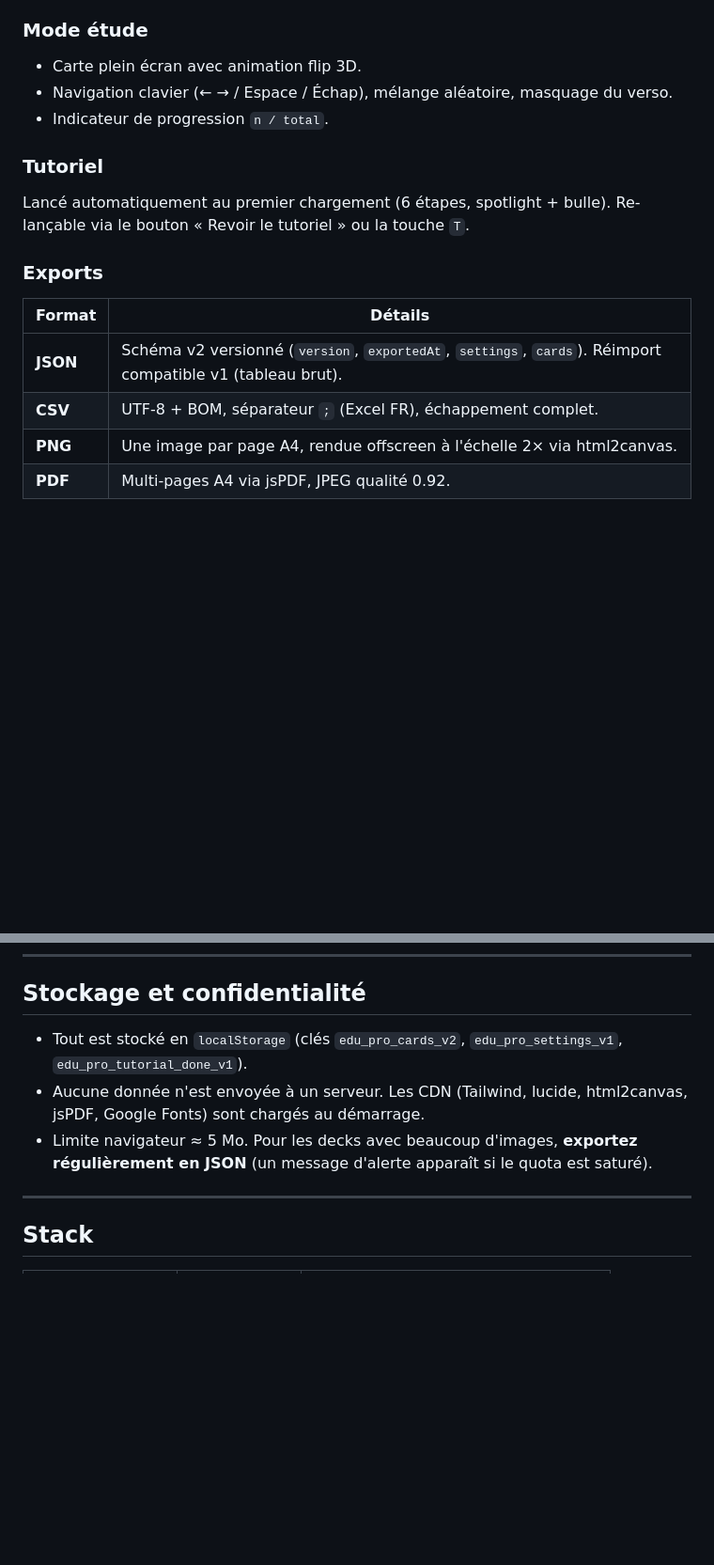
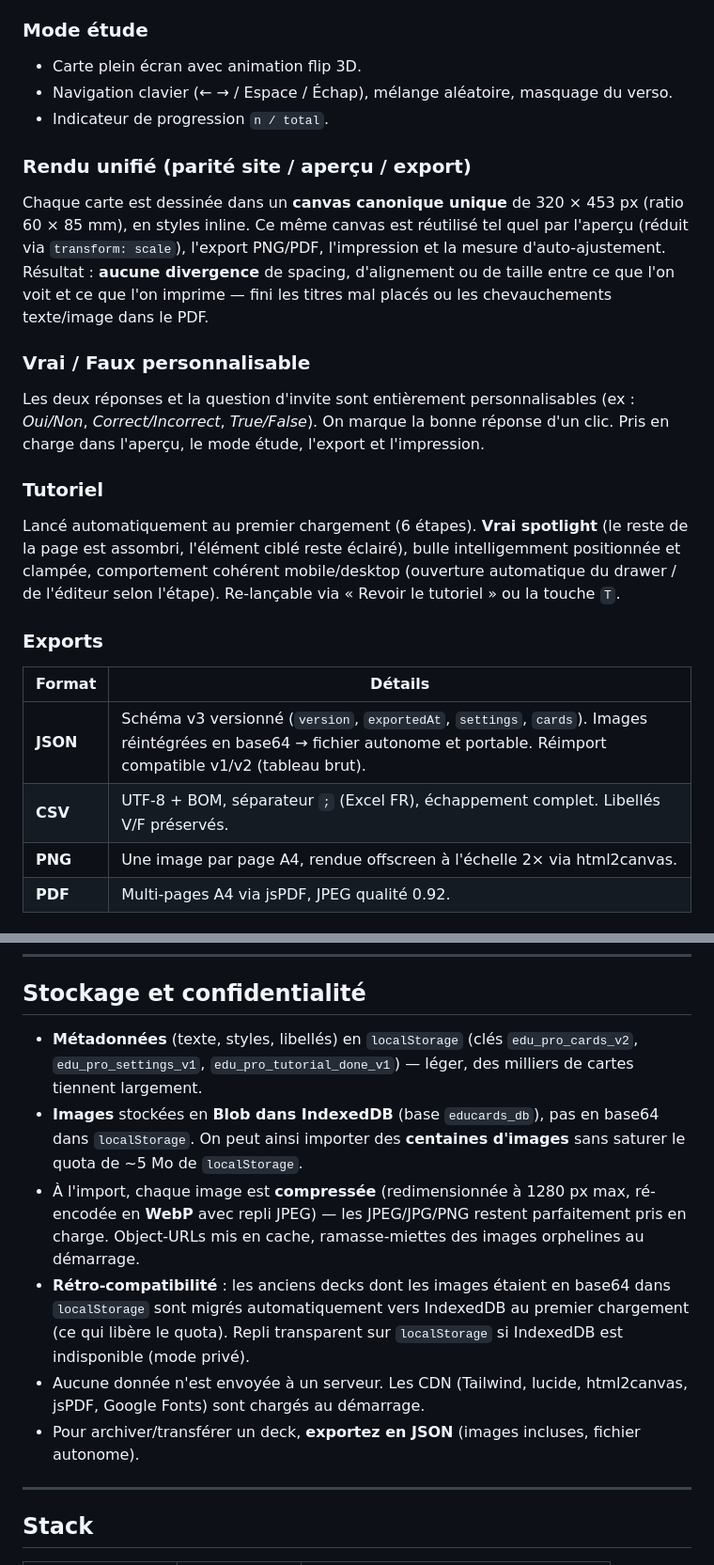
Before and after one commit to CapitainenoX/Cards-studio, a Markdown page: README.md, 2 parts joined by grey strips. Shown at 94% size. GitHub-like rendering; blank space fills up the shorter version.

Commit message:
docs: README a jour (rendu unifie, IndexedDB, V/F personnalisable, tutoriel)

```diff
--- a/README.md
+++ b/README.md
@@ -33,14 +33,20 @@ Mesure le contenu réel de chaque carte sur un clone hors-écran et réduit prog
 - Navigation clavier (← → / Espace / Échap), mélange aléatoire, masquage du verso.
 - Indicateur de progression `n / total`.
 
+### Rendu unifié (parité site / aperçu / export)
+Chaque carte est dessinée dans un **canvas canonique unique** de 320 × 453 px (ratio 60 × 85 mm), en styles inline. Ce même canvas est réutilisé tel quel par l'aperçu (réduit via `transform: scale`), l'export PNG/PDF, l'impression et la mesure d'auto-ajustement. Résultat : **aucune divergence** de spacing, d'alignement ou de taille entre ce que l'on voit et ce que l'on imprime — fini les titres mal placés ou les chevauchements texte/image dans le PDF.
+
+### Vrai / Faux personnalisable
+Les deux réponses et la question d'invite sont entièrement personnalisables (ex : *Oui/Non*, *Correct/Incorrect*, *True/False*). On marque la bonne réponse d'un clic. Pris en charge dans l'aperçu, le mode étude, l'export et l'impression.
+
 ### Tutoriel
-Lancé automatiquement au premier chargement (6 étapes, spotlight + bulle). Re-lançable via le bouton « Revoir le tutoriel » ou la touche `T`.
+Lancé automatiquement au premier chargement (6 étapes). **Vrai spotlight** (le reste de la page est assombri, l'élément ciblé reste éclairé), bulle intelligemment positionnée et clampée, comportement cohérent mobile/desktop (ouverture automatique du drawer / de l'éditeur selon l'étape). Re-lançable via « Revoir le tutoriel » ou la touche `T`.
 
 ### Exports
 | Format | Détails |
 |---|---|
-| **JSON** | Schéma v2 versionné (`version`, `exportedAt`, `settings`, `cards`). Réimport compatible v1 (tableau brut). |
-| **CSV** | UTF-8 + BOM, séparateur `;` (Excel FR), échappement complet. |
+| **JSON** | Schéma v3 versionné (`version`, `exportedAt`, `settings`, `cards`). Images réintégrées en base64 → fichier autonome et portable. Réimport compatible v1/v2 (tableau brut). |
+| **CSV** | UTF-8 + BOM, séparateur `;` (Excel FR), échappement complet. Libellés V/F préservés. |
 | **PNG** | Une image par page A4, rendue offscreen à l'échelle 2× via html2canvas. |
 | **PDF** | Multi-pages A4 via jsPDF, JPEG qualité 0.92. |
 
@@ -71,9 +77,12 @@ Trois decks prêts à l'emploi (Sciences, Histoire, Vocabulaire EN) accessibles
 
 ## Stockage et confidentialité
 
-- Tout est stocké en `localStorage` (clés `edu_pro_cards_v2`, `edu_pro_settings_v1`, `edu_pro_tutorial_done_v1`).
+- **Métadonnées** (texte, styles, libellés) en `localStorage` (clés `edu_pro_cards_v2`, `edu_pro_settings_v1`, `edu_pro_tutorial_done_v1`) — léger, des milliers de cartes tiennent largement.
+- **Images** stockées en **Blob dans IndexedDB** (base `educards_db`), pas en base64 dans `localStorage`. On peut ainsi importer des **centaines d'images** sans saturer le quota de ~5 Mo de `localStorage`.
+- À l'import, chaque image est **compressée** (redimensionnée à 1280 px max, ré-encodée en **WebP** avec repli JPEG) — les JPEG/JPG/PNG restent parfaitement pris en charge. Object-URLs mis en cache, ramasse-miettes des images orphelines au démarrage.
+- **Rétro-compatibilité** : les anciens decks dont les images étaient en base64 dans `localStorage` sont migrés automatiquement vers IndexedDB au premier chargement (ce qui libère le quota). Repli transparent sur `localStorage` si IndexedDB est indisponible (mode privé).
 - Aucune donnée n'est envoyée à un serveur. Les CDN (Tailwind, lucide, html2canvas, jsPDF, Google Fonts) sont chargés au démarrage.
-- Limite navigateur ≈ 5 Mo. Pour les decks avec beaucoup d'images, **exportez régulièrement en JSON** (un message d'alerte apparaît si le quota est saturé).
+- Pour archiver/transférer un deck, **exportez en JSON** (images incluses, fichier autonome).
 
 ---
 
```
Also changed, not shown: other parts of README.md (+2 -1 lines).
